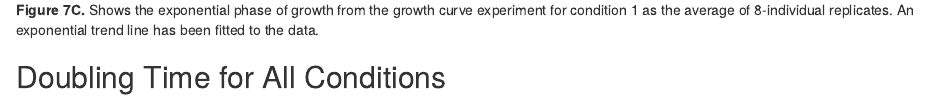
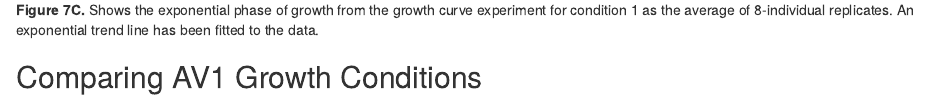
Before and after one commit to vietmeiera1/ENVI504_6.24.21, an R Markdown document (Data_project_Growth_curves.Rmd): the page in a window 1100 px wide, from 12190 px down. Rendered offline with R 4.5, knitr and Pandoc, with nearby package versions; some code elsewhere in the file could not run offline.

Commit message:
updated table title

````diff
--- a/Data_project_Growth_curves.Rmd
+++ b/Data_project_Growth_curves.Rmd
@@ -740,7 +740,7 @@ dt.7 <- log(2)/B.7
 
 
 
-## Doubling Time for All Conditions
+## Comparing AV1 Growth Conditions
 ```{r echo=FALSE}
 Cons2 <- data.frame("Growth_Condition" =c("R2A pH 4.0 1:25", "R2A pH 4.0 1:50", "R2A pH 4.0 1:100",
                                    "R2A pH 4.0 1:200", "R2A pH 4.0 1:400", "M63+Lactate 1:10",
````
Also changed, not shown: 1 other file.
